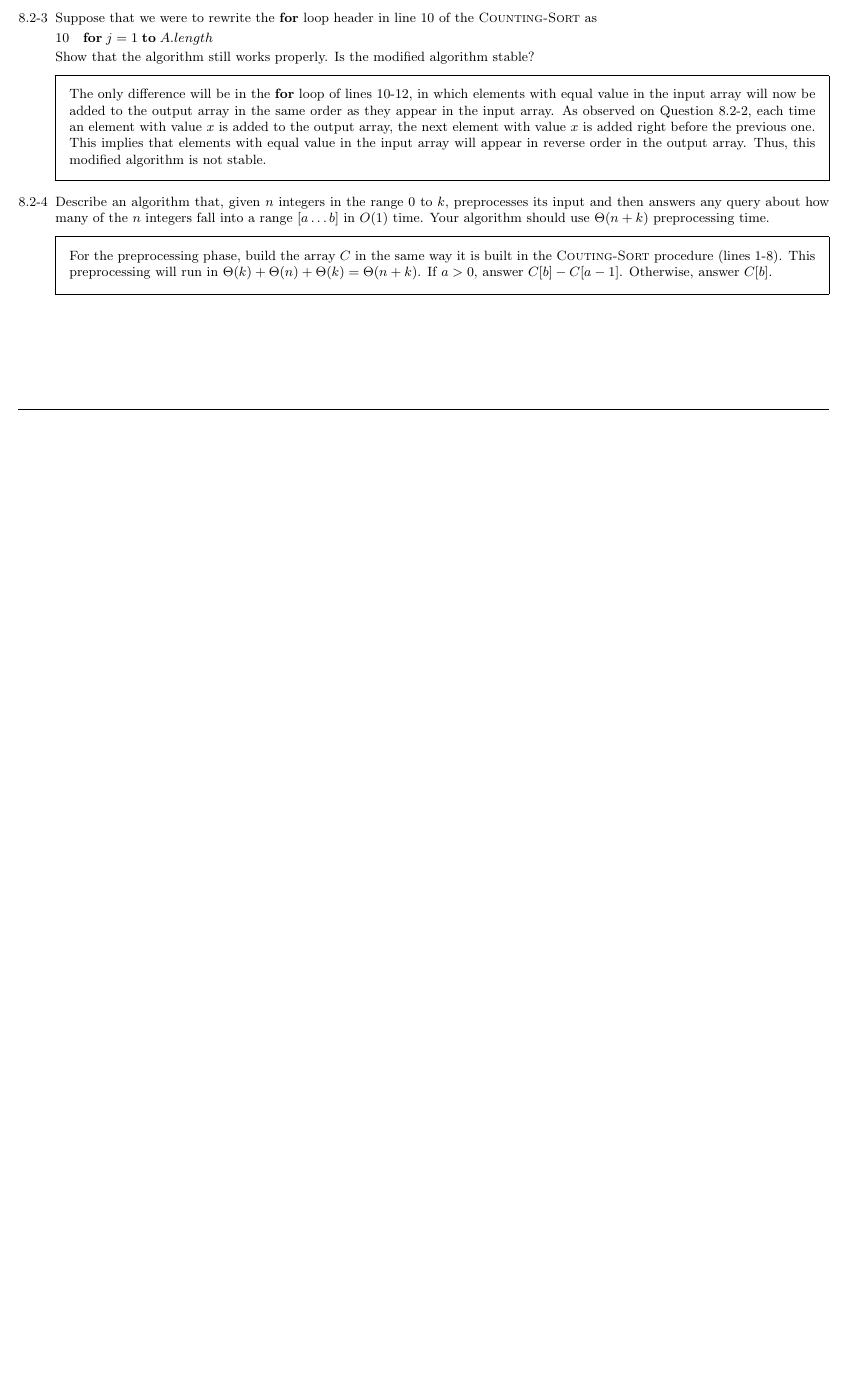
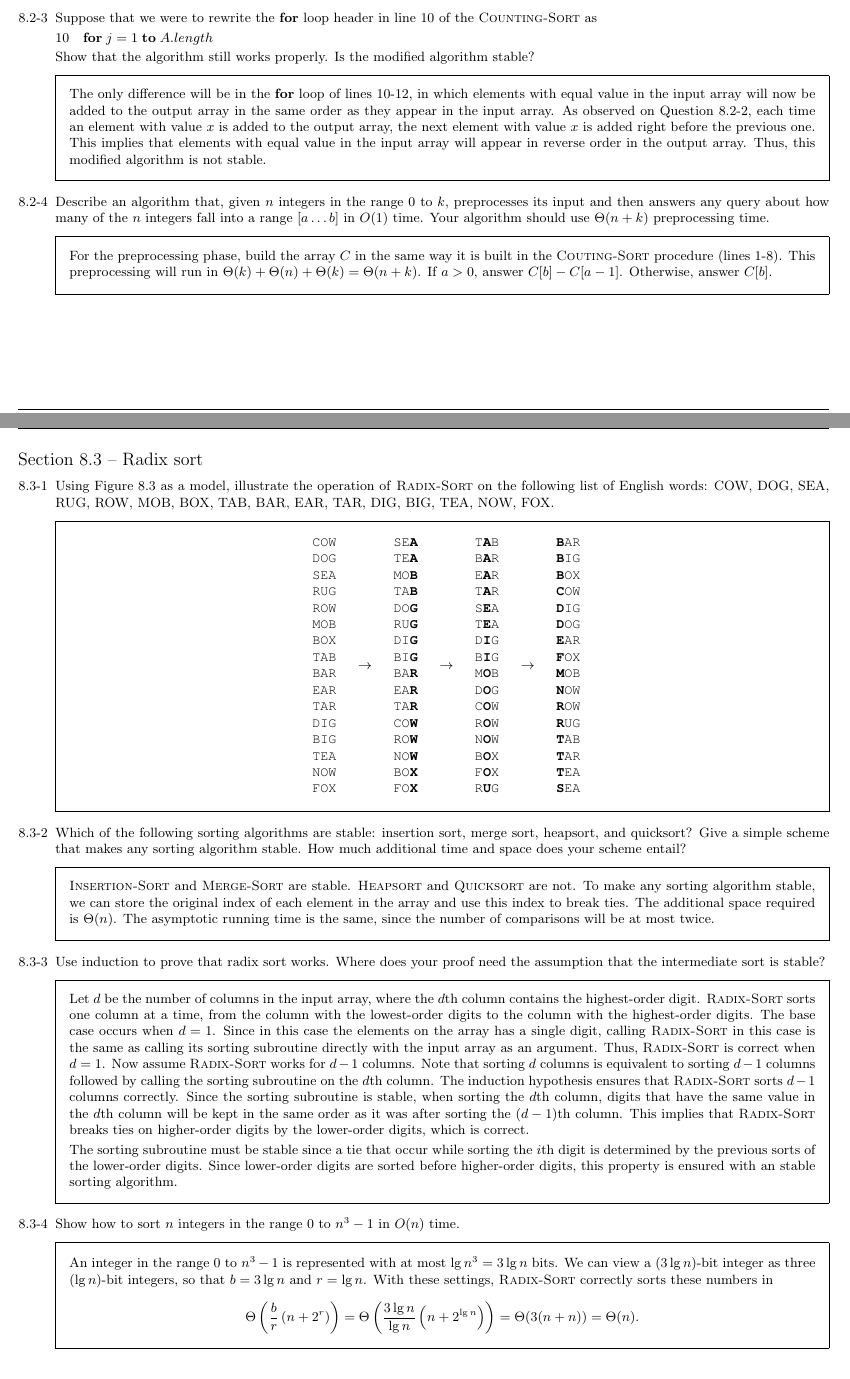
Before and after one commit to danielmoraes/clrs, a LaTeX document (chapters/C8.tex): part of page 3 of 3 before the commit and two parts of pages 3 and 4 of 5 after it, the two joined at a grey line, cut so that both start at the same text, the shorter picture padded with empty space. Compiled offline with pdfLaTeX; a LaTeX package or settings file that is missing is left out.

Commit message:
Solved Chapter 8, Section 8.3.

```diff
--- a/chapters/C8.tex
+++ b/chapters/C8.tex
@@ -343,3 +345,156 @@ $C[b] - C[a - 1]$. Otherwise, answer $C[b]$.
 
 \end{enumerate}
 
+\newpage
+
+{\large Section 8.3 {--} Radix sort}
+
+\begin{enumerate}
+
+\item[8.3-1]{Using Figure 8.3 as a model, illustrate the operation of
+\textsc{Radix-Sort} on the following list of English words: COW, DOG, SEA, RUG,
+ROW, MOB, BOX, TAB, BAR, EAR, TAR, DIG, BIG, TEA, NOW, FOX.}
+
+\begin{framed}
+\newcommand{\x}[1]{\textbf{#1}}
+\begin{center}
+\texttt{
+\begin{tabular}{c}
+  COW\\
+  DOG\\
+  SEA\\
+  RUG\\
+  ROW\\
+  MOB\\
+  BOX\\
+  TAB\\
+  BAR\\
+  EAR\\
+  TAR\\
+  DIG\\
+  BIG\\
+  TEA\\
+  NOW\\
+  FOX
+\end{tabular}
+}
+$\rightarrow$
+\texttt{
+\begin{tabular}{c}
+  SE\x{A}\\
+  TE\x{A}\\
+  MO\x{B}\\
+  TA\x{B}\\
+  DO\x{G}\\
+  RU\x{G}\\
+  DI\x{G}\\
+  BI\x{G}\\
+  BA\x{R}\\
+  EA\x{R}\\
+  TA\x{R}\\
+  CO\x{W}\\
+  RO\x{W}\\
+  NO\x{W}\\
+  BO\x{X}\\
+  FO\x{X}
+\end{tabular}
+}
+$\rightarrow$
+\texttt{
+\begin{tabular}{c}
+  T\x{A}B\\
+  B\x{A}R\\
+  E\x{A}R\\
+  T\x{A}R\\
+  S\x{E}A\\
+  T\x{E}A\\
+  D\x{I}G\\
+  B\x{I}G\\
+  M\x{O}B\\
+  D\x{O}G\\
+  C\x{O}W\\
+  R\x{O}W\\
+  N\x{O}W\\
+  B\x{O}X\\
+  F\x{O}X\\
+  R\x{U}G
+\end{tabular}
+}
+$\rightarrow$
+\texttt{
+\begin{tabular}{c}
+  \x{B}AR\\
+  \x{B}IG\\
+  \x{B}OX\\
+  \x{C}OW\\
+  \x{D}IG\\
+  \x{D}OG\\
+  \x{E}AR\\
+  \x{F}OX\\
+  \x{M}OB\\
+  \x{N}OW\\
+  \x{R}OW\\
+  \x{R}UG\\
+  \x{T}AB\\
+  \x{T}AR\\
+  \x{T}EA\\
+  \x{S}EA
+\end{tabular}
+}
+\end{center}
+\end{framed}
+
+\item[8.3-2]{Which of the following sorting algorithms are stable: insertion
+sort, merge sort, heapsort, and quicksort? Give a simple scheme that makes any
+sorting algorithm stable. How much additional time and space does your scheme
+entail?}
+
+\begin{framed}
+\textsc{Insertion-Sort} and \textsc{Merge-Sort} are stable. \textsc{Heapsort}
+and \textsc{Quicksort} are not. To make any sorting algorithm stable, we can
+store the original index of each element in the array and use this index to
+break ties. The additional space required is $\Theta(n)$. The asymptotic running
+time is the same, since the number of comparisons will be at most twice.
+\end{framed}
+
+\item[8.3-3]{Use induction to prove that radix sort works. Where does your proof
+need the assumption that the intermediate sort is stable?}
+
+\begin{framed}
+Let $d$ be the number of columns in the input array, where the $d$th column
+contains the highest-order digit. \textsc{Radix-Sort} sorts one column at
+a time, from the column with the lowest-order digits to the column with the
+highest-order digits. The base case occurs when $d = 1$. Since in this case the
+elements on the array has a single digit, calling \textsc{Radix-Sort} in this
+case is the same as calling its sorting subroutine directly with the input array
+as an argument. Thus, \textsc{Radix-Sort} is correct when $d = 1$. Now assume
+\textsc{Radix-Sort} works for $d - 1$ columns. Note that sorting $d$ columns is
+equivalent to sorting $d - 1$ columns followed by calling the sorting subroutine
+on the $d$th column. The induction hypothesis ensures that \textsc{Radix-Sort}
+sorts $d - 1$ columns correctly. Since the sorting subroutine is stable, when
+sorting the $d$th column, digits that have the same value in the $d$th column
+will be kept in the same order as it was after sorting the $(d - 1)$th column.
+This implies that \textsc{Radix-Sort} breaks ties on higher-order digits by the
+lower-order digits, which is correct.
+
+The sorting subroutine must be stable since a tie that occur while sorting the
+$i$th digit is determined by the previous sorts of the lower-order digits. Since
+lower-order digits are sorted before higher-order digits, this property is
+ensured with an stable sorting algorithm.
+\end{framed}
+
+\item[8.3-4]{Show how to sort $n$ integers in the range $0$ to $n^3 - 1$ in
+$O(n)$ time.}
+
+\begin{framed}
+An integer in the range $0$ to $n^3 - 1$ is represented with at most
+$\lg n^3 = 3 \lg n$ bits. We can view a $(3 \lg n)$-bit integer as three
+$(\lg n)$-bit integers, so that $b = 3 \lg n$ and $r = \lg n$. With these
+settings, \textsc{Radix-Sort} correctly sorts these numbers in
+\[
+  \Theta\left( \frac{b}{r} \left( n + 2^r \right) \right)
+  = \Theta\left( \frac{3 \lg n}{\lg n} \left(n + 2^{\lg n}\right) \right)
+  = \Theta( 3 (n + n) )
+  = \Theta(n).
+\]
+\end{framed}
```
Also changed, not shown: chapters/C8.pdf, chapters/C8.tex (48 more changed lines), 1 other file.
